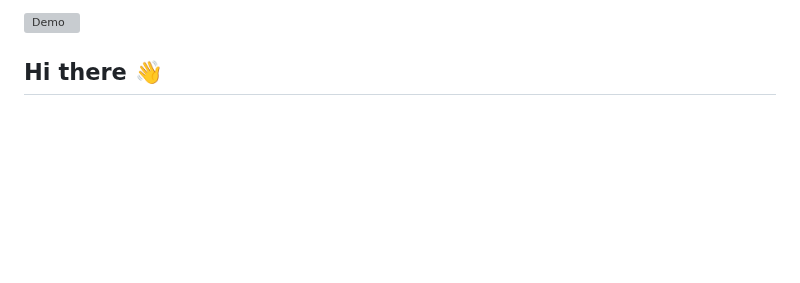
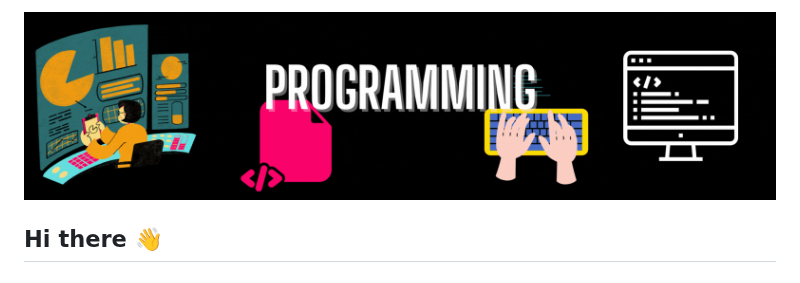
Before and after one commit to giorgi-kheladze/giorgi-kheladze, a Markdown page: README.md, the part around the change. Drawn GitHub-style; pictures changed too: assets/githubBG2.gif (added); blank space fills up the shorter version; grey boxes are pictures that could not be loaded.

Commit message:
update bg

```diff
--- a/README.md
+++ b/README.md
@@ -1,4 +1,4 @@
-![Demo](assets/githubBG.gif)
+![Demo](assets/githubBG2.gif)
 
 ## Hi there 👋
 
```
